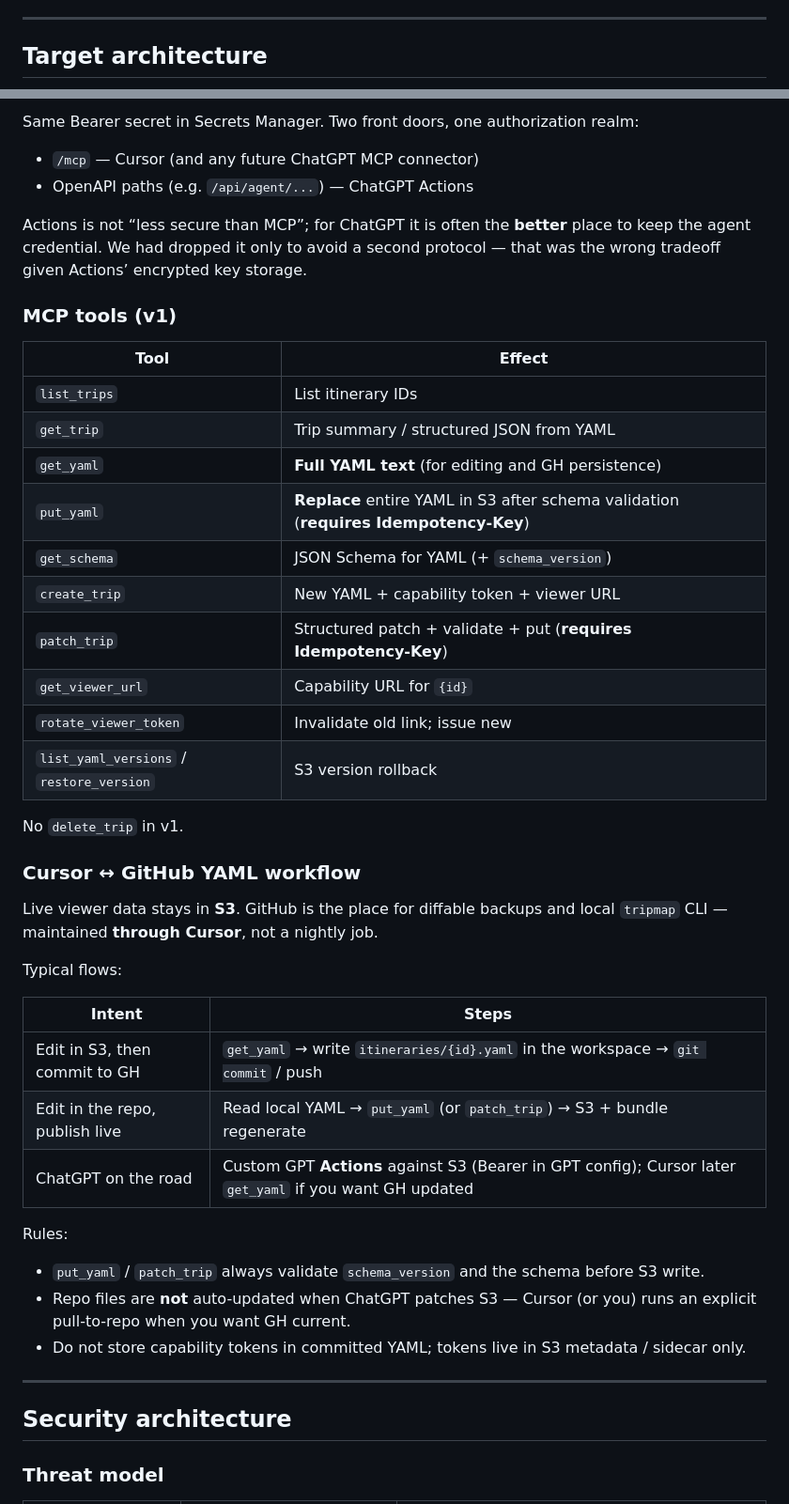
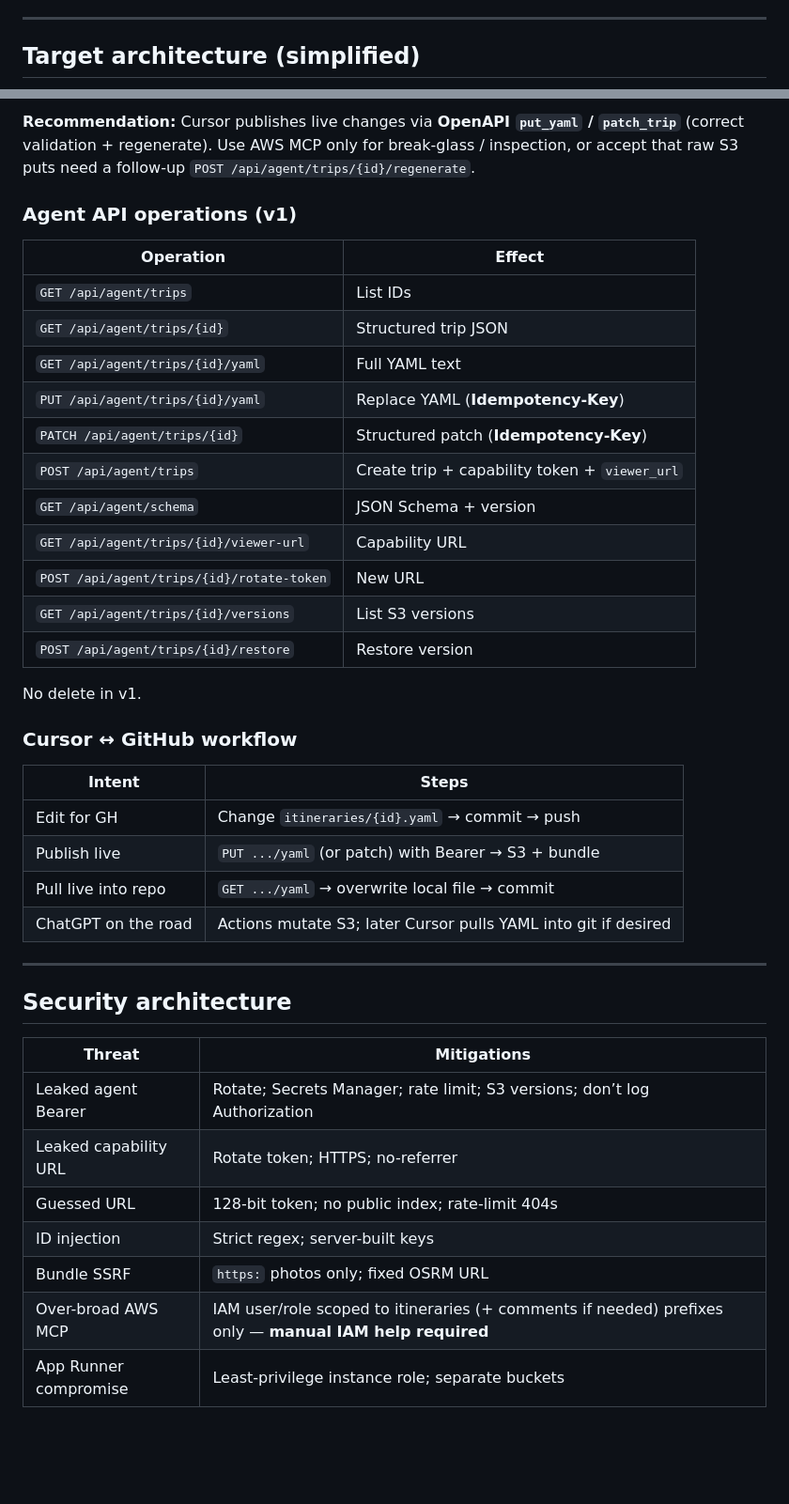
Before and after one commit to yaronf/tripmap, a Markdown page: docs/aws-deployment.md, 2 parts joined by grey strips. Shown at 94% size. Drawn GitHub-style; blank space fills up the shorter version.

````diff
--- a/docs/aws-deployment.md
+++ b/docs/aws-deployment.md
@@ -56,7 +56,7 @@ Companion: [itinerary-display-viewer.md](itinerary-display-viewer.md) (product/a
 
 ---
 
-## Target architecture
+## Target architecture (simplified)
 
 ```mermaid
 flowchart TB
@@ -232,49 +204,44 @@ Server: verify token for `{id}`, then S3. Timing-safe compare on hash.
 
-Same Bearer secret in Secrets Manager. Two front doors, one authorization realm:
+**Recommendation:** Cursor publishes live changes via **OpenAPI `put_yaml` / `patch_trip`** (correct validation + regenerate). Use AWS MCP only for break-glass / inspection, or accept that raw S3 puts need a follow-up `POST /api/agent/trips/{id}/regenerate`.
 
-- `/mcp` — Cursor (and any future ChatGPT MCP connector)
-- OpenAPI paths (e.g. `/api/agent/...`) — ChatGPT Actions
+### Agent API operations (v1)
 
-Actions is not “less secure than MCP”; for ChatGPT it is often the **better** place to keep the agent credential. We had dropped it only to avoid a second protocol — that was the wrong tradeoff given Actions’ encrypted key storage.
+| Operation | Effect |
+|-----------|--------|
+| `GET /api/agent/trips` | List IDs |
+| `GET /api/agent/trips/{id}` | Structured trip JSON |
+| `GET /api/agent/trips/{id}/yaml` | Full YAML text |
+| `PUT /api/agent/trips/{id}/yaml` | Replace YAML (**Idempotency-Key**) |
+| `PATCH /api/agent/trips/{id}` | Structured patch (**Idempotency-Key**) |
+| `POST /api/agent/trips` | Create trip + capability token + `viewer_url` |
+| `GET /api/agent/schema` | JSON Schema + version |
+| `GET /api/agent/trips/{id}/viewer-url` | Capability URL |
+| `POST /api/agent/trips/{id}/rotate-token` | New URL |
+| `GET /api/agent/trips/{id}/versions` | List S3 versions |
+| `POST /api/agent/trips/{id}/restore` | Restore version |
 
-### MCP tools (v1)
+No delete in v1.
 
-| Tool | Effect |
-|------|--------|
-| `list_trips` | List itinerary IDs |
-| `get_trip` | Trip summary / structured JSON from YAML |
-| `get_yaml` | **Full YAML text** (for editing and GH persistence) |
-| `put_yaml` | **Replace** entire YAML in S3 after schema validation (**requires Idempotency-Key**) |
-| `get_schema` | JSON Schema for YAML (+ `schema_version`) |
-| `create_trip` | New YAML + capability token + viewer URL |
-| `patch_trip` | Structured patch + validate + put (**requires Idempotency-Key**) |
-| `get_viewer_url` | Capability URL for `{id}` |
-| `rotate_viewer_token` | Invalidate old link; issue new |
-| `list_yaml_versions` / `restore_version` | S3 version rollback |
-
-No `delete_trip` in v1.
-
-### Cursor ↔ GitHub YAML workflow
-
-Live viewer data stays in **S3**. GitHub is the place for diffable backups and local `tripmap` CLI — maintained **through Cursor**, not a nightly job.
-
-Typical flows:
+### Cursor ↔ GitHub workflow
 
 | Intent | Steps |
 |--------|--------|
-| Edit in S3, then commit to GH | `get_yaml` → write `itineraries/{id}.yaml` in the workspace → `git commit` / push |
-| Edit in the repo, publish live | Read local YAML → `put_yaml` (or `patch_trip`) → S3 + bundle regenerate |
-| ChatGPT on the road | Custom GPT **Actions** against S3 (Bearer in GPT config); Cursor later `get_yaml` if you want GH updated |
-
-Rules:
-
-- `put_yaml` / `patch_trip` always validate `schema_version` and the schema before S3 write.
-- Repo files are **not** auto-updated when ChatGPT patches S3 — Cursor (or you) runs an explicit pull-to-repo when you want GH current.
-- Do not store capability tokens in committed YAML; tokens live in S3 metadata / sidecar only.
+| Edit for GH | Change `itineraries/{id}.yaml` → commit → push |
+| Publish live | `PUT .../yaml` (or patch) with Bearer → S3 + bundle |
+| Pull live into repo | `GET .../yaml` → overwrite local file → commit |
+| ChatGPT on the road | Actions mutate S3; later Cursor pulls YAML into git if desired |
 
 ---
 
 ## Security architecture
 
-### Threat model
+| Threat | Mitigations |
+|--------|-------------|
+| Leaked agent Bearer | Rotate; Secrets Manager; rate limit; S3 versions; don’t log Authorization |
+| Leaked capability URL | Rotate token; HTTPS; no-referrer |
+| Guessed URL | 128-bit token; no public index; rate-limit 404s |
+| ID injection | Strict regex; server-built keys |
+| Bundle SSRF | `https:` photos only; fixed OSRM URL |
+| Over-broad AWS MCP | IAM user/role scoped to itineraries (+ comments if needed) prefixes only — **manual IAM help required** |
+| App Runner compromise | Least-privilege instance role; separate buckets |
 
````
Also changed, not shown: other parts of docs/aws-deployment.md (+227 -239 lines).
